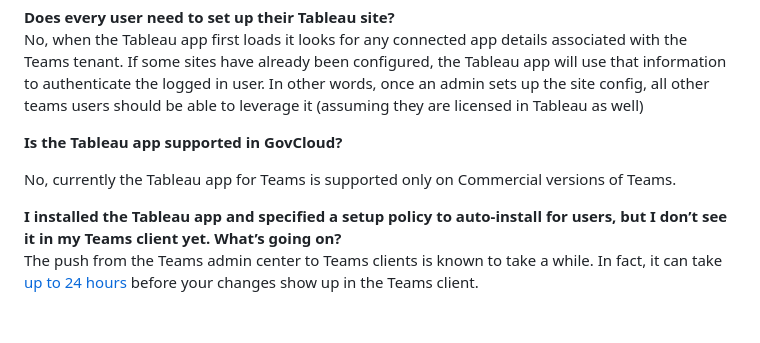
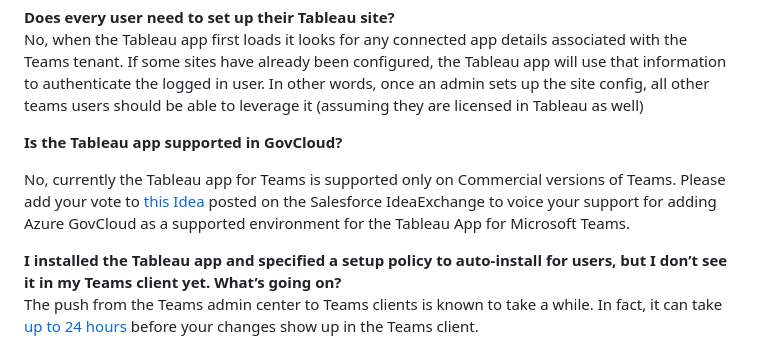
Before and after one commit to tableau/tableau-app-msft-teams, a Markdown page: README.md, the part around the change. Rendered like a GitHub page; blank space fills up the shorter version.

Commit message:
adding link to IdeaExchange

```diff
--- a/README.md
+++ b/README.md
@@ -193,7 +193,7 @@ No, when the Tableau app first loads it looks for any connected app details asso
 
 **Is the Tableau app supported in GovCloud?**
 
-No, currently the Tableau app for Teams is supported only on Commercial versions of Teams.
+No, currently the Tableau app for Teams is supported only on Commercial versions of Teams.  Please add your vote to [this Idea](https://ideas.salesforce.com/s/idea/a0BHp000016KsRlMAK/support-tableau-app-for-microsoft-teams-for-azure-govcloud-environments) posted on the Salesforce IdeaExchange to voice your support for adding Azure GovCloud as a supported environment for the Tableau App for Microsoft Teams.
 
 **I installed the Tableau app and specified a setup policy to auto-install for users, but I don’t see it in my Teams client yet.  What’s going on?**
 The push from the Teams admin center to Teams clients is known to take a while.  In fact, it can take [up to 24 hours](https://www.paitgroup.com/blog/how-to-make-a-custom-teams-app-available-to-everyone-in-your-organization\#:\~:text=At%20the%20time%20of%20this%20writing%20(June%202020)%2C%20it%20takes%20around%2024%20hours%20for%20the%20updated%20policy%20to%20be%20pushed%20to%20all%20users%20in%20the%20organization%20%E2%80%93%20both%20in%20a%20test%20environment%20and%20in%20an%20actual%20environment%20%E2%80%93%20so%20don%E2%80%99t%20expect%20to%20see%20the%20changes%20immediately) before your changes show up in the Teams client.
```
